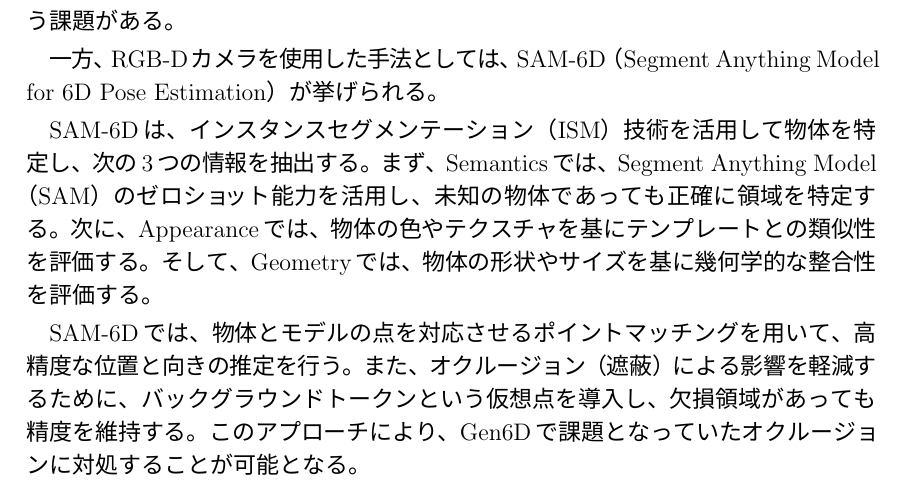
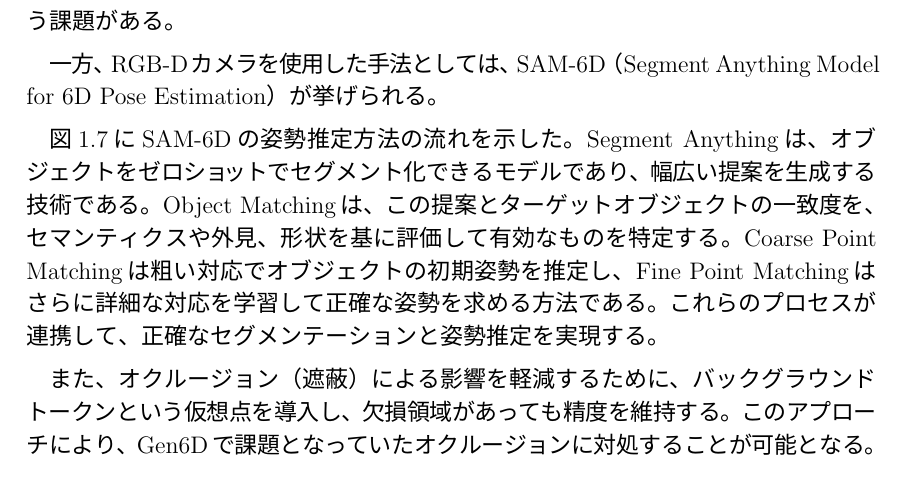
Before and after one commit to mukuyo/grad_main, a LaTeX thesis (kzthesis.tex, which reads chapter_1.tex): part of page 13 of 24, cut so that both start at the same text. The pictures show the PDF file kzthesis.pdf that the author committed with the source.

Commit message:
change content of chapter 1

```diff
--- a/chapter_1.tex
+++ b/chapter_1.tex
@@ -130,12 +130,12 @@ Gen6Dは、物体の姿勢推定を行うために、Detector、Selector、Refin
 	 \label{fig:f7}
 \end{figure}
 
-SAM-6Dは、インスタンスセグメンテーション（ISM）技術を活用して物体を特定し、次の3つの情報を抽出する。
-まず、Semanticsでは、Segment Anything Model（SAM）のゼロショット能力を活用し、未知の物体であっても正確に領域を特定する。
-次に、Appearanceでは、物体の色やテクスチャを基にテンプレートとの類似性を評価する。
-そして、Geometryでは、物体の形状やサイズを基に幾何学的な整合性を評価する。
+図\ref{fig:f7}にSAM-6Dの姿勢推定方法の流れを示した。
+Segment Anythingは、オブジェクトをゼロショットでセグメント化できるモデルであり、幅広い提案を生成する技術である。
+Object Matchingは、この提案とターゲットオブジェクトの一致度を、セマンティクスや外見、形状を基に評価して有効なものを特定する。
+Coarse Point Matchingは粗い対応でオブジェクトの初期姿勢を推定し、Fine Point Matchingはさらに詳細な対応を学習して正確な姿勢を求める方法である。
+これらのプロセスが連携して、正確なセグメンテーションと姿勢推定を実現する。
 
-SAM-6Dでは、物体とモデルの点を対応させるポイントマッチングを用いて、高精度な位置と向きの推定を行う。
 また、オクルージョン（遮蔽）による影響を軽減するために、バックグラウンドトークンという仮想点を導入し、欠損領域があっても精度を維持する。
 このアプローチにより、Gen6Dで課題となっていたオクルージョンに対処することが可能となる。
 
```
Also changed, not shown: kzthesis.pdf, 2 other files.
